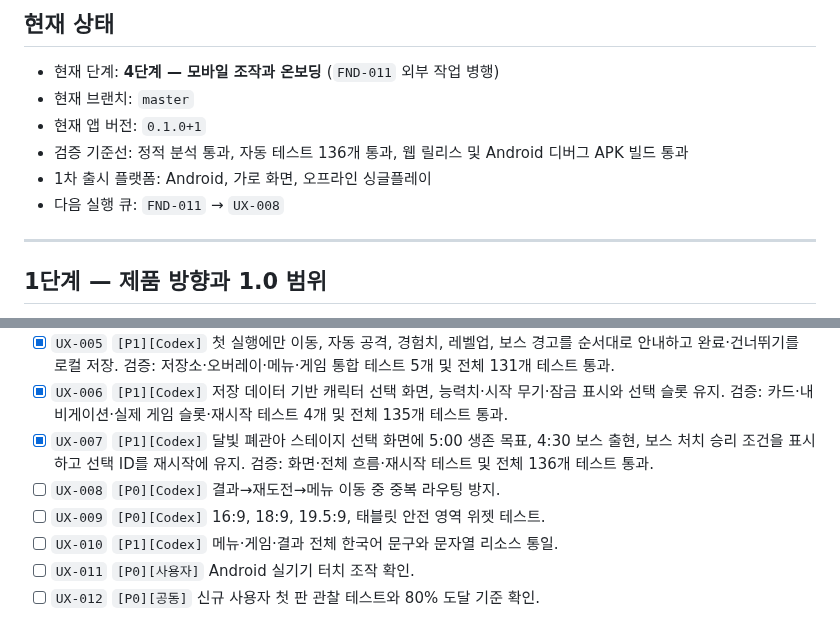
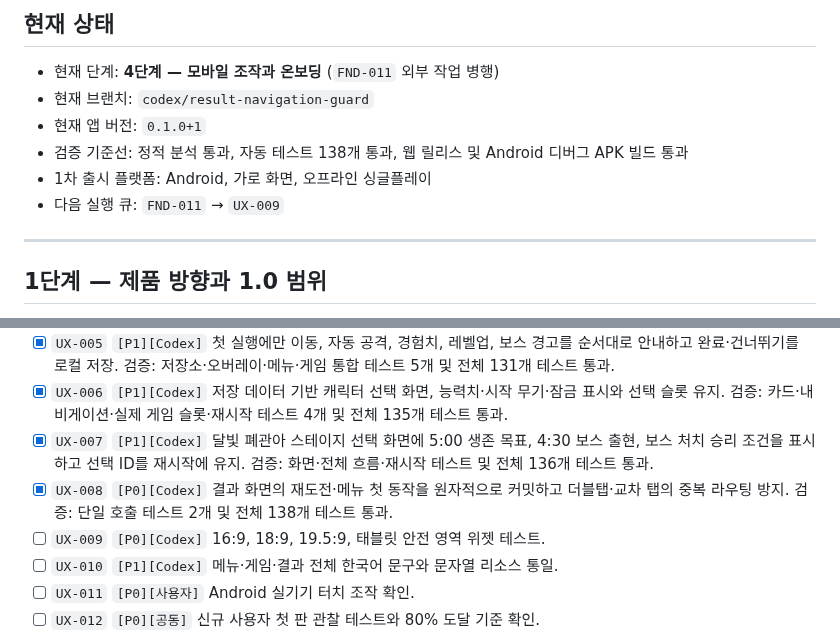
Before and after one commit to jinygod/Joseon-Dynasty-Survival, a Markdown page: docs/master-development-todo.md, 2 parts joined by grey strips. Drawn GitHub-style.

Commit message:
docs: complete result navigation guard

```diff
--- a/docs/master-development-todo.md
+++ b/docs/master-development-todo.md
@@ -14,11 +14,11 @@
 ## 현재 상태
 
 - 현재 단계: **4단계 — 모바일 조작과 온보딩** (`FND-011` 외부 작업 병행)
-- 현재 브랜치: `master`
+- 현재 브랜치: `codex/result-navigation-guard`
 - 현재 앱 버전: `0.1.0+1`
-- 검증 기준선: 정적 분석 통과, 자동 테스트 136개 통과, 웹 릴리스 및 Android 디버그 APK 빌드 통과
+- 검증 기준선: 정적 분석 통과, 자동 테스트 138개 통과, 웹 릴리스 및 Android 디버그 APK 빌드 통과
 - 1차 출시 플랫폼: Android, 가로 화면, 오프라인 싱글플레이
-- 다음 실행 큐: `FND-011` → `UX-008`
+- 다음 실행 큐: `FND-011` → `UX-009`
 
 ---
 
@@ -89,7 +89,7 @@
 - [x] `UX-005` `[P1][Codex]` 첫 실행에만 이동, 자동 공격, 경험치, 레벨업, 보스 경고를 순서대로 안내하고 완료·건너뛰기를 로컬 저장. 검증: 저장소·오버레이·메뉴·게임 통합 테스트 5개 및 전체 131개 테스트 통과.
 - [x] `UX-006` `[P1][Codex]` 저장 데이터 기반 캐릭터 선택 화면, 능력치·시작 무기·잠금 표시와 선택 슬롯 유지. 검증: 카드·내비게이션·실제 게임 슬롯·재시작 테스트 4개 및 전체 135개 테스트 통과.
 - [x] `UX-007` `[P1][Codex]` 달빛 폐관아 스테이지 선택 화면에 5:00 생존 목표, 4:30 보스 출현, 보스 처치 승리 조건을 표시하고 선택 ID를 재시작에 유지. 검증: 화면·전체 흐름·재시작 테스트 및 전체 136개 테스트 통과.
-- [ ] `UX-008` `[P0][Codex]` 결과→재도전→메뉴 이동 중 중복 라우팅 방지.
+- [x] `UX-008` `[P0][Codex]` 결과 화면의 재도전·메뉴 첫 동작을 원자적으로 커밋하고 더블탭·교차 탭의 중복 라우팅 방지. 검증: 단일 호출 테스트 2개 및 전체 138개 테스트 통과.
 - [ ] `UX-009` `[P0][Codex]` 16:9, 18:9, 19.5:9, 태블릿 안전 영역 위젯 테스트.
 - [ ] `UX-010` `[P1][Codex]` 메뉴·게임·결과 전체 한국어 문구와 문자열 리소스 통일.
 - [ ] `UX-011` `[P0][사용자]` Android 실기기 터치 조작 확인.
```
Also changed, not shown: 1 other file.
